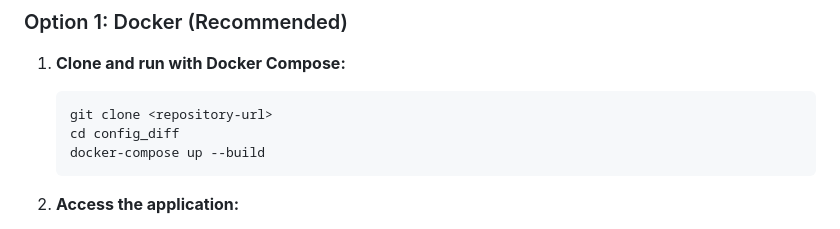
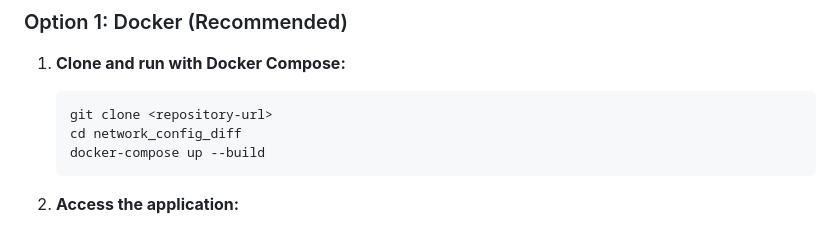
Before and after one commit to garrettskj/network_config_diff, a Markdown page: README.md, the part around the change. Rendered like a GitHub page.

````diff
--- a/README.md
+++ b/README.md
@@ -36,7 +36,7 @@ config_diff/
 1. **Clone and run with Docker Compose:**
    ```bash
    git clone <repository-url>
-   cd config_diff
+   cd network_config_diff
    docker-compose up --build
    ```
 
````
